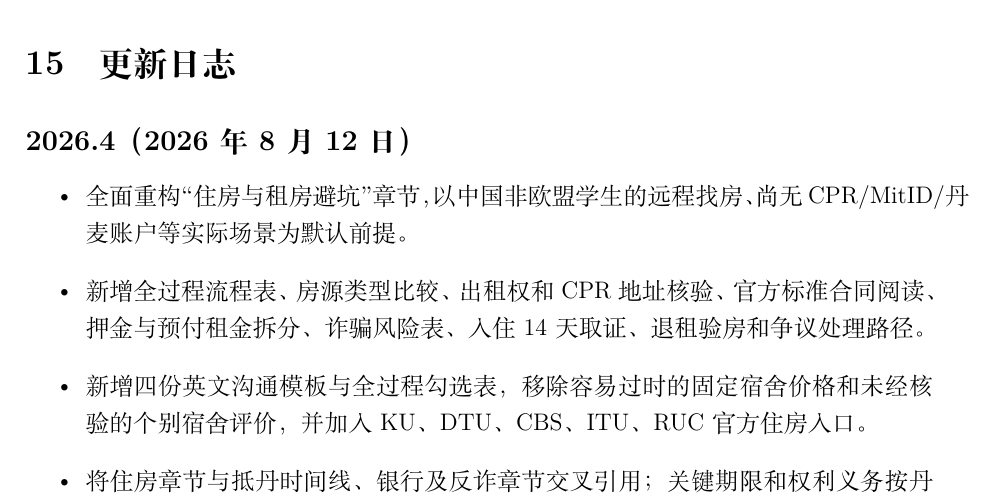
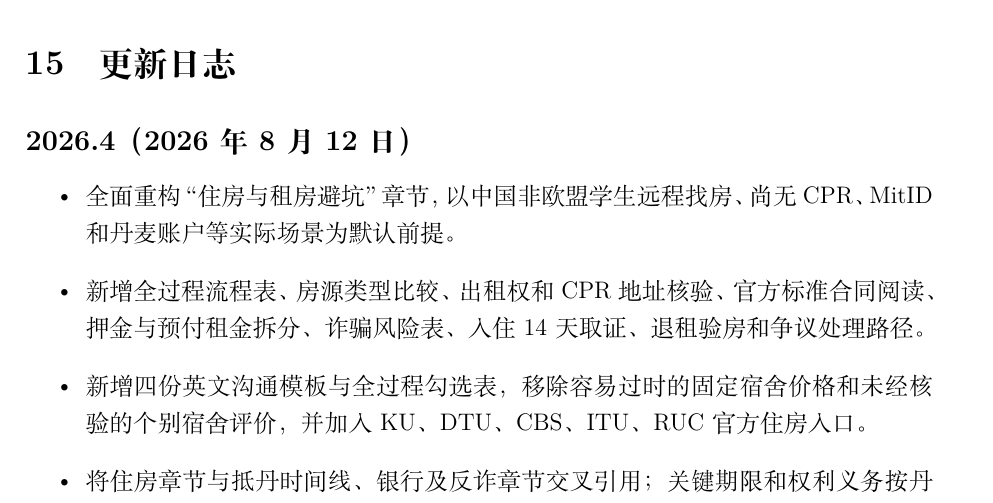
Before and after one commit to PersimmonYY/copenhagen-student-handbook, a LaTeX document (main.tex, which reads chapters/changelog.tex): part of page 49 of 50, cut so that both start at the same text. Compiled offline with XeLaTeX.

Commit message:
fix: avoid housing changelog overflow

```diff
--- a/chapters/changelog.tex
+++ b/chapters/changelog.tex
@@ -2,7 +2,7 @@
 
 \subsection*{2026.4（2026年8月12日）}
 \begin{itemize}
-  \item 全面重构“住房与租房避坑”章节，以中国非欧盟学生的远程找房、尚无 CPR/MitID/丹麦账户等实际场景为默认前提。
+  \item 全面重构“住房与租房避坑”章节，以中国非欧盟学生远程找房、尚无 CPR、MitID 和丹麦账户等实际场景为默认前提。
   \item 新增全过程流程表、房源类型比较、出租权和 CPR 地址核验、官方标准合同阅读、押金与预付租金拆分、诈骗风险表、入住 14 天取证、退租验房和争议处理路径。
   \item 新增四份英文沟通模板与全过程勾选表，移除容易过时的固定宿舍价格和未经核验的个别宿舍评价，并加入 KU、DTU、CBS、ITU、RUC 官方住房入口。
   \item 将住房章节与抵丹时间线、银行及反诈章节交叉引用；关键期限和权利义务按丹麦社会与住房部、Life in Denmark 及哥本哈根市政府页面核验。
```
